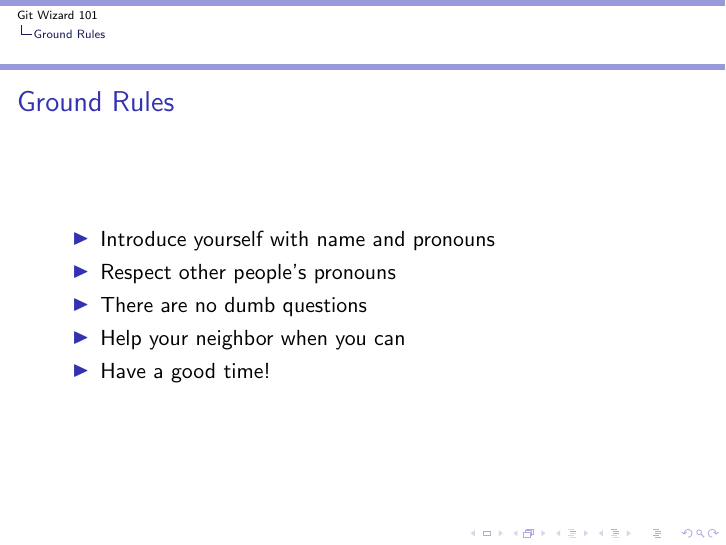
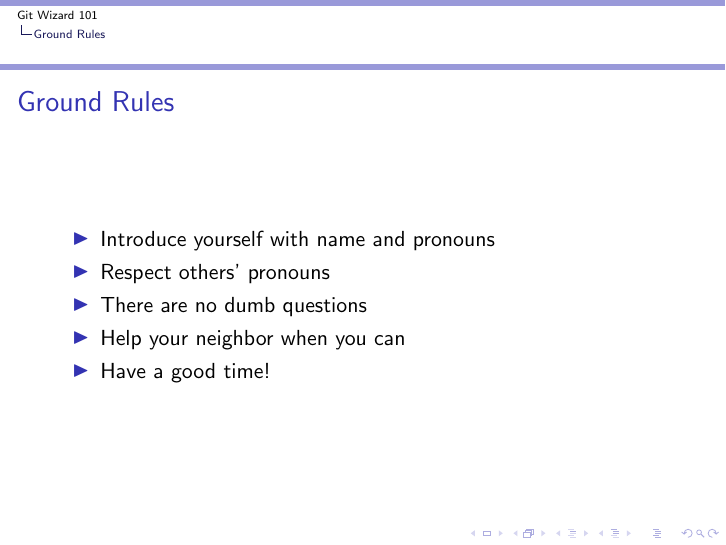
Before and after one commit to TTay21/git-wizard-content, LaTeX slides (src/wizzard.tex): page 4 of 14. Compiled offline with pdfLaTeX.

Commit message:
update wording

```diff
--- a/src/wizzard.tex
+++ b/src/wizzard.tex
@@ -49,7 +49,7 @@
 \begin{frame}{Ground Rules}
     \begin{itemize}
         \item Introduce yourself with name and pronouns
-        \item Respect other people’s pronouns
+        \item Respect others' pronouns
         \item There are no dumb questions
         \item Help your neighbor when you can
         \item Have a good time!
```
